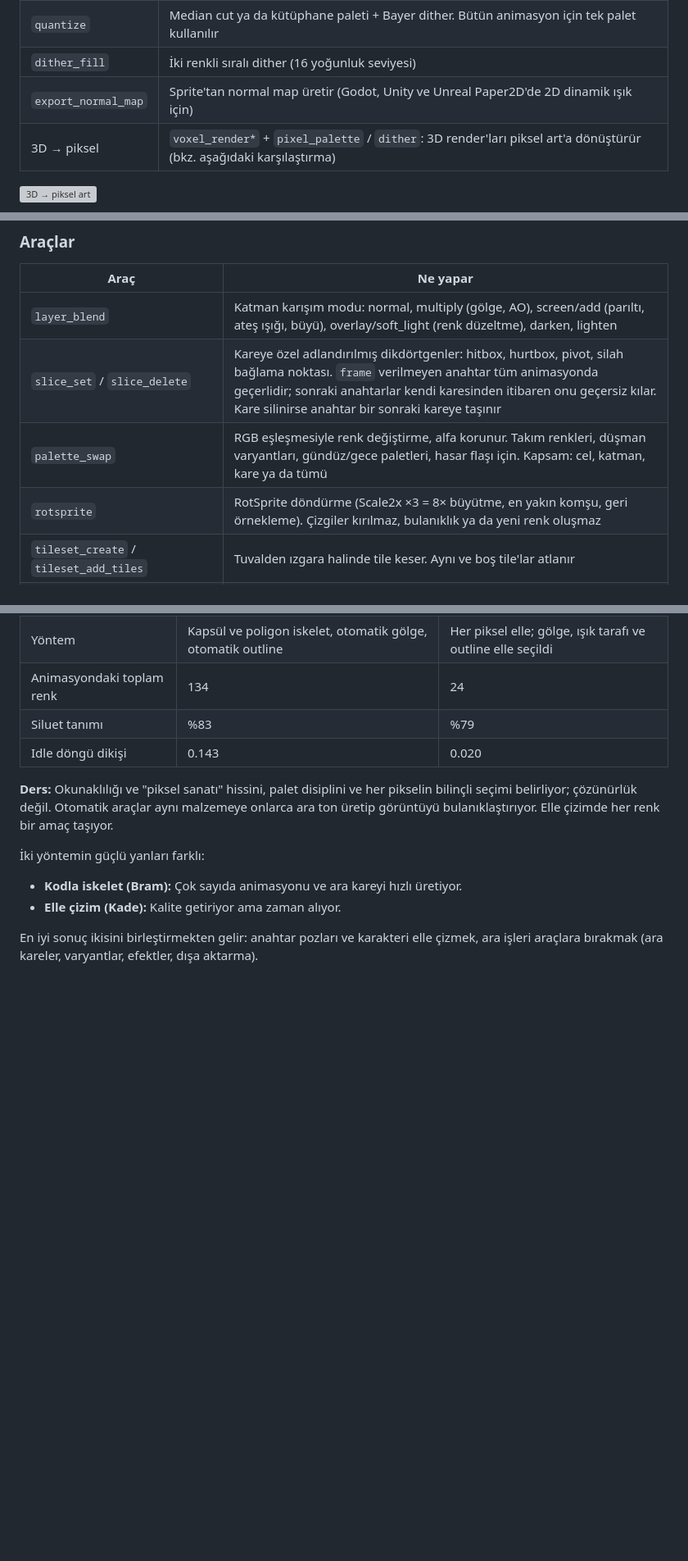
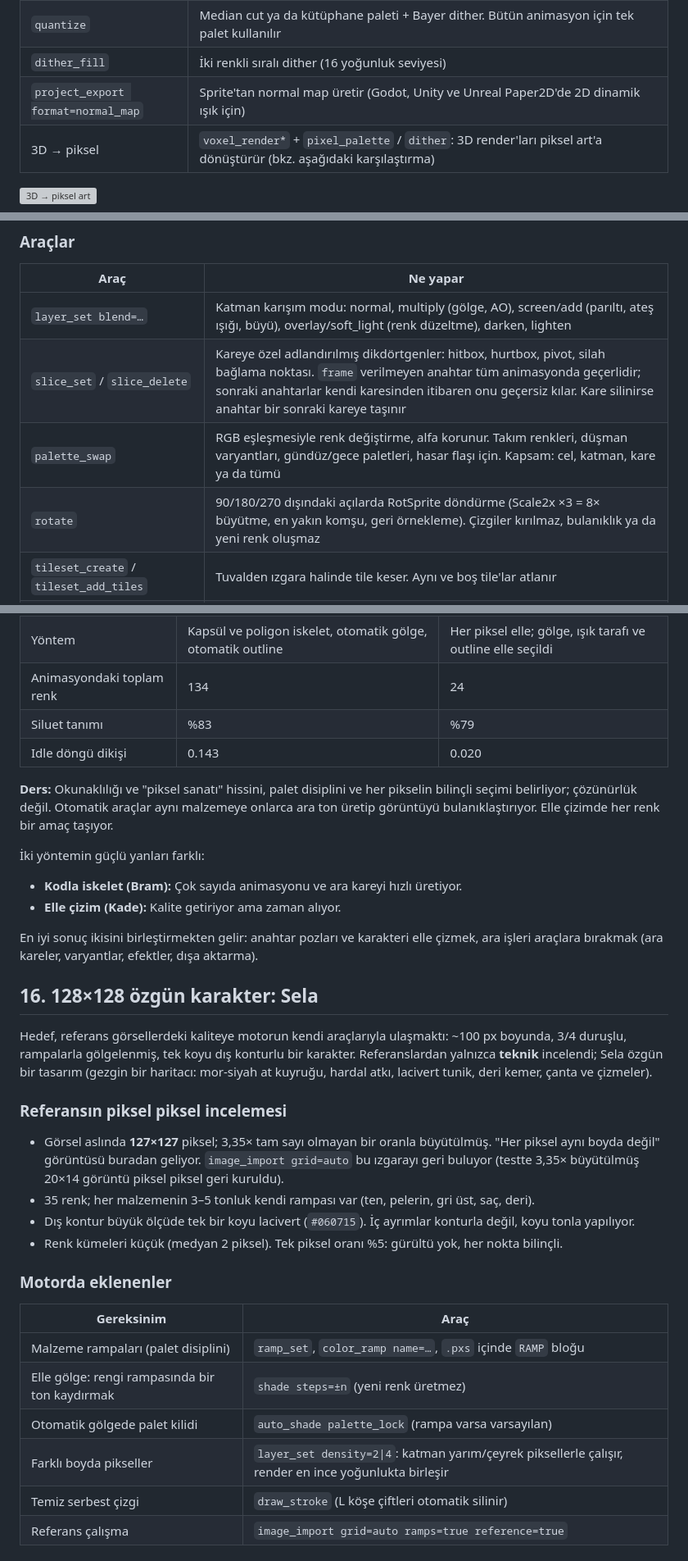
Before and after one commit to eaquelxonline/Pixel_Studio, a Markdown page: Engineering.md, 3 parts joined by grey strips. Shown at 82% size. Rendered like a GitHub page; blank space fills up the shorter version; grey boxes are pictures that could not be loaded.

```diff
--- a/Engineering.md
+++ b/Engineering.md
@@ -402,7 +418,7 @@ curl -H "Authorization: Bearer $TOKEN" -H "Content-Type: application/json" \
 | `outline` | 1 px dış çizgi: sabit renk veya *selective outline* (komşu rengin koyu ve soğuk tonu) |
 | `quantize` | Median cut ya da kütüphane paleti + Bayer dither. Bütün animasyon için tek palet kullanılır |
 | `dither_fill` | İki renkli sıralı dither (16 yoğunluk seviyesi) |
-| `export_normal_map` | Sprite'tan normal map üretir (Godot, Unity ve Unreal Paper2D'de 2D dinamik ışık için) |
+| `project_export format=normal_map` | Sprite'tan normal map üretir (Godot, Unity ve Unreal Paper2D'de 2D dinamik ışık için) |
 | 3D → piksel | `voxel_render*` + `pixel_palette` / `dither`: 3D render'ları piksel art'a dönüştürür (bkz. aşağıdaki karşılaştırma) |
 
 ![3D → piksel art](Assets/Gallery/knight_pixelart_post.png)
@@ -560,10 +576,10 @@ Araştırdığımız 2026 dönemi iş akışları ve araçlar:
 
 | Araç | Ne yapar |
 | --- | --- |
-| `layer_blend` | Katman karışım modu: normal, multiply (gölge, AO), screen/add (parıltı, ateş ışığı, büyü), overlay/soft_light (renk düzeltme), darken, lighten |
+| `layer_set blend=…` | Katman karışım modu: normal, multiply (gölge, AO), screen/add (parıltı, ateş ışığı, büyü), overlay/soft_light (renk düzeltme), darken, lighten |
 | `slice_set` / `slice_delete` | Kareye özel adlandırılmış dikdörtgenler: hitbox, hurtbox, pivot, silah bağlama noktası. `frame` verilmeyen anahtar tüm animasyonda geçerlidir; sonraki anahtarlar kendi karesinden itibaren onu geçersiz kılar. Kare silinirse anahtar bir sonraki kareye taşınır |
 | `palette_swap` | RGB eşleşmesiyle renk değiştirme, alfa korunur. Takım renkleri, düşman varyantları, gündüz/gece paletleri, hasar flaşı için. Kapsam: cel, katman, kare ya da tümü |
-| `rotsprite` | RotSprite döndürme (Scale2x ×3 = 8× büyütme, en yakın komşu, geri örnekleme). Çizgiler kırılmaz, bulanıklık ya da yeni renk oluşmaz |
+| `rotate` | 90/180/270 dışındaki açılarda RotSprite döndürme (Scale2x ×3 = 8× büyütme, en yakın komşu, geri örnekleme). Çizgiler kırılmaz, bulanıklık ya da yeni renk oluşmaz |
 | `tileset_create` / `tileset_add_tiles` | Tuvalden ızgara halinde tile keser. Aynı ve boş tile'lar atlanır |
 | `tileset_generate_blob` | Tek bir dikişsiz dolgudan (tuval bölgesi ya da prosedürel renk + vurgu kümeleri) eksiksiz **47'lik blob autotile** seti üretir: aydınlık üst kenar, gölgeli yanlar, seçici outline, yuvarlak köşeler, isteğe bağlı uçurum dudağı (gölge + katman çizgileri) |
 | `tilemap_create` / `tilemap_set` | Tile hücre ızgarası. Hücreler `[[x, y, tile], …]` ya da satır metni (`"0 1 1 2"`) olarak verilir |
@@ -910,3 +926,26 @@ Bram'ın kalitesi neden internetteki iyi piksel sanatının gerisinde kalıyor?
 - **Elle çizim (Kade):** Kalite getiriyor ama zaman alıyor.
 
 En iyi sonuç ikisini birleştirmekten gelir: anahtar pozları ve karakteri elle çizmek, ara işleri araçlara bırakmak (ara kareler, varyantlar, efektler, dışa aktarma).
+
+## 16. 128×128 özgün karakter: Sela
+
+Hedef, referans görsellerdeki kaliteye motorun kendi araçlarıyla ulaşmaktı: ~100 px boyunda, 3/4 duruşlu, rampalarla gölgelenmiş, tek koyu dış konturlu bir karakter. Referanslardan yalnızca **teknik** incelendi; Sela özgün bir tasarım (gezgin bir haritacı: mor-siyah at kuyruğu, hardal atkı, lacivert tunik, deri kemer, çanta ve çizmeler).
+
+### Referansın piksel piksel incelemesi
+
+- Görsel aslında **127×127** piksel; 3,35× tam sayı olmayan bir oranla büyütülmüş. "Her piksel aynı boyda değil" görüntüsü buradan geliyor. `image_import grid=auto` bu ızgarayı geri buluyor (testte 3,35× büyütülmüş 20×14 görüntü piksel piksel geri kuruldu).
+- 35 renk; her malzemenin 3–5 tonluk kendi rampası var (ten, pelerin, gri üst, saç, deri).
+- Dış kontur büyük ölçüde tek bir koyu lacivert (`#060715`). İç ayrımlar konturla değil, koyu tonla yapılıyor.
+- Renk kümeleri küçük (medyan 2 piksel). Tek piksel oranı %5: gürültü yok, her nokta bilinçli.
+
+### Motorda eklenenler
+
+| Gereksinim | Araç |
+| --- | --- |
+| Malzeme rampaları (palet disiplini) | `ramp_set`, `color_ramp name=…`, `.pxs` içinde `RAMP` bloğu |
+| Elle gölge: rengi rampasında bir ton kaydırmak | `shade steps=±n` (yeni renk üretmez) |
+| Otomatik gölgede palet kilidi | `auto_shade palette_lock` (rampa varsa varsayılan) |
+| Farklı boyda pikseller | `layer_set density=2\|4`: katman yarım/çeyrek piksellerle çalışır, render en ince yoğunlukta birleşir |
+| Temiz serbest çizgi | `draw_stroke` (L köşe çiftleri otomatik silinir) |
+| Referans çalışma | `image_import grid=auto ramps=true reference=true` |
+
```
Also changed, not shown: other parts of Engineering.md (+61 -23 lines), Assets/Gallery/sela.png (added), Assets/Gallery/sela_process.png (added), Assets/Gallery/sela_x4.png (added), 1 other file.
